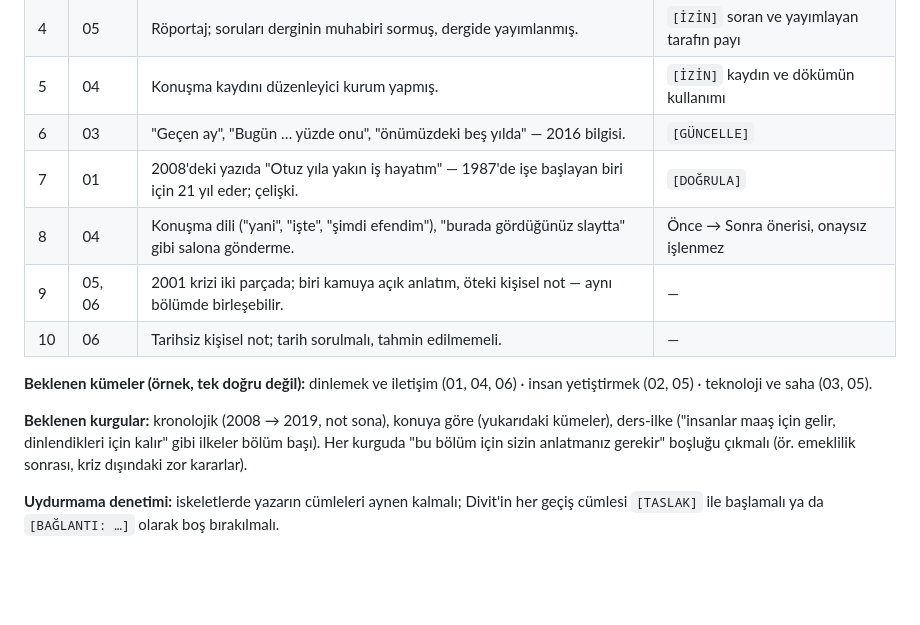
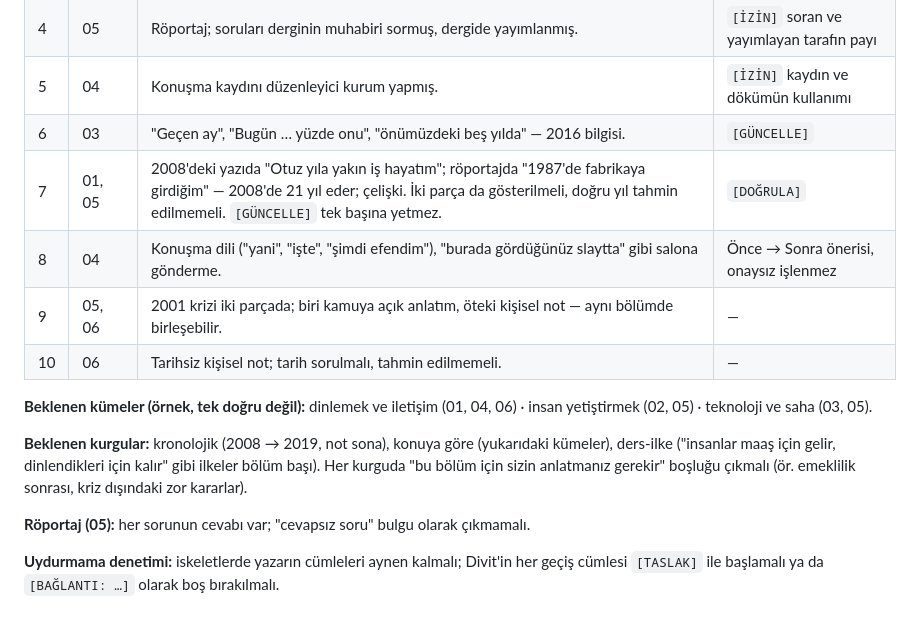
Before and after one commit to mehmetor/divit, a Markdown page: belgeler/demo-yazar/beklenen-bulgular.md, the part around the change. GitHub-like rendering; blank space fills up the shorter version.

```diff
--- a/belgeler/demo-yazar/beklenen-bulgular.md
+++ b/belgeler/demo-yazar/beklenen-bulgular.md
@@ -50,7 +50,7 @@ yalnız işaretleyip yazara sormalı.
 | 4 | 05 | Röportaj; soruları derginin muhabiri sormuş, dergide yayımlanmış. | `[İZİN]` soran ve yayımlayan tarafın payı |
 | 5 | 04 | Konuşma kaydını düzenleyici kurum yapmış. | `[İZİN]` kaydın ve dökümün kullanımı |
 | 6 | 03 | "Geçen ay", "Bugün … yüzde onu", "önümüzdeki beş yılda" — 2016 bilgisi. | `[GÜNCELLE]` |
-| 7 | 01 | 2008'deki yazıda "Otuz yıla yakın iş hayatım" — 1987'de işe başlayan biri için 21 yıl eder; çelişki. | `[DOĞRULA]` |
+| 7 | 01, 05 | 2008'deki yazıda "Otuz yıla yakın iş hayatım"; röportajda "1987'de fabrikaya girdiğim" — 2008'de 21 yıl eder; çelişki. İki parça da gösterilmeli, doğru yıl tahmin edilmemeli. `[GÜNCELLE]` tek başına yetmez. | `[DOĞRULA]` |
 | 8 | 04 | Konuşma dili ("yani", "işte", "şimdi efendim"), "burada gördüğünüz slaytta" gibi salona gönderme. | Önce → Sonra önerisi, onaysız işlenmez |
 | 9 | 05, 06 | 2001 krizi iki parçada; biri kamuya açık anlatım, öteki kişisel not — aynı bölümde birleşebilir. | — |
 | 10 | 06 | Tarihsiz kişisel not; tarih sorulmalı, tahmin edilmemeli. | — |
@@ -64,6 +64,8 @@ için kalır" gibi ilkeler bölüm başı). Her kurguda "bu bölüm için sizin
 anlatmanız gerekir" boşluğu çıkmalı (ör. emeklilik sonrası, kriz
 dışındaki zor kararlar).
 
+**Röportaj (05):** her sorunun cevabı var; "cevapsız soru" bulgu olarak çıkmamalı.
+
 **Uydurmama denetimi:** iskeletlerde yazarın cümleleri aynen kalmalı;
 Divit'in her geçiş cümlesi `[TASLAK]` ile başlamalı ya da
 `[BAĞLANTI: …]` olarak boş bırakılmalı.
```
Also changed, not shown: belgeler/YAPILACAKLAR.md (+3 -0 lines), 1 other file.
